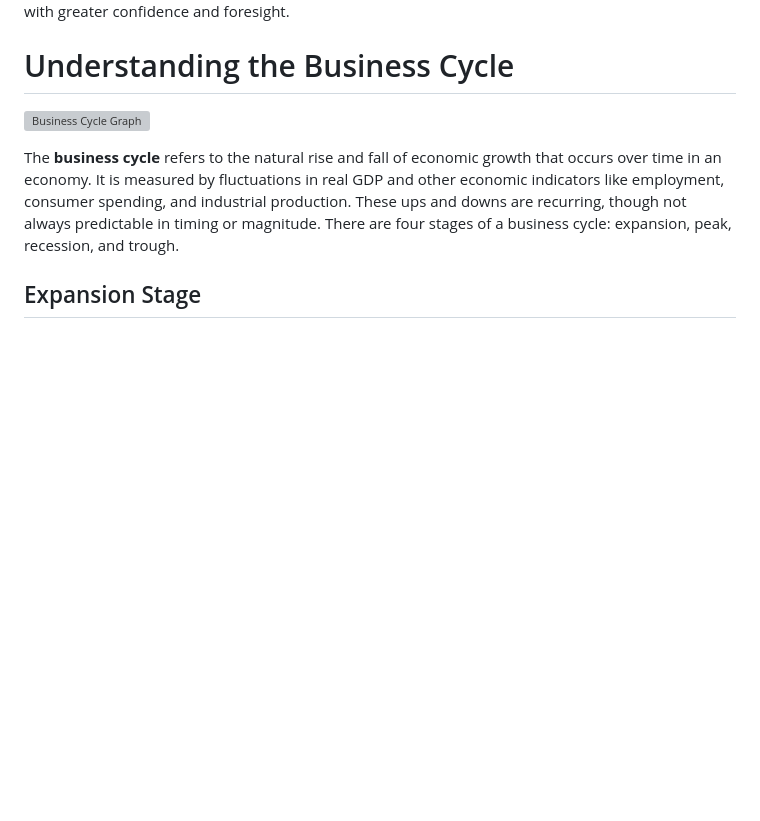
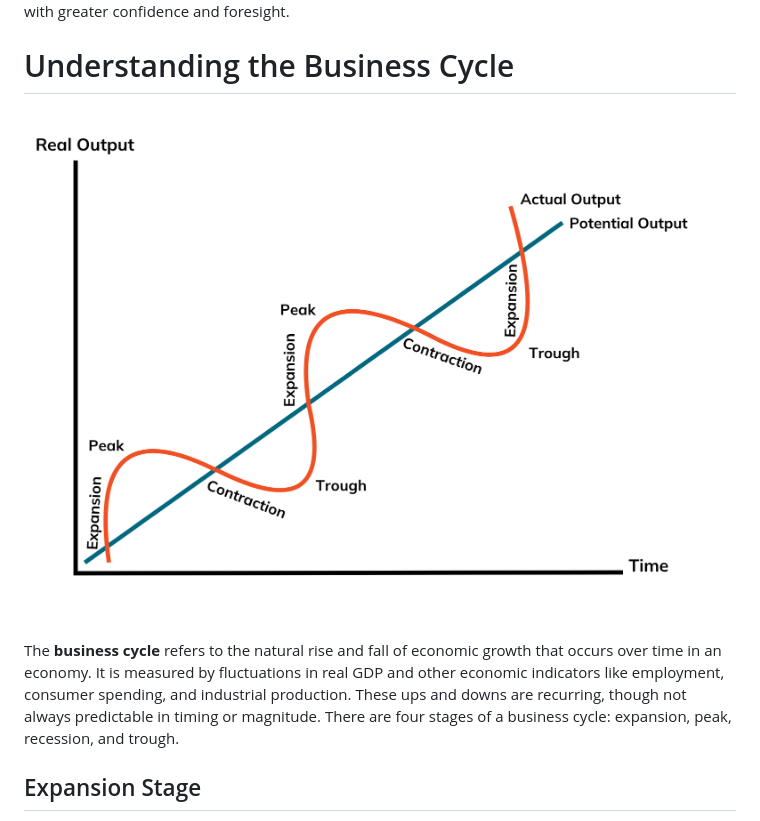
Before and after one commit to EruptionGuy/markdown-blog, a Markdown page: posts/2025-09-21-the-rhythm-of-the-economy-what-the-business-cycle-tells-us.md, the part around the change. GitHub-like rendering; blank space fills up the shorter version; grey boxes are pictures that could not be loaded.

```diff
--- a/posts/2025-09-21-the-rhythm-of-the-economy-what-the-business-cycle-tells-us.md
+++ b/posts/2025-09-21-the-rhythm-of-the-economy-what-the-business-cycle-tells-us.md
@@ -13,7 +13,7 @@ Music follows a rhythm, and so does the economy: a recurring cycle of expansion,
 
 # Understanding the Business Cycle
 
-![Business Cycle Graph](../images/blog-images/2025-11-01-the-rhythm-of-the-economy-what-the-business-cycle-tells-us/business-cycle-graph.png)
+![Business Cycle Graph](../images/blog-images/2025-09-21-the-rhythm-of-the-economy-what-the-business-cycle-tells-us/business-cycle-graph.png)
 
 The **business cycle** refers to the natural rise and fall of economic growth that occurs over time in an economy. It is measured by fluctuations in real GDP and other economic indicators like employment, consumer spending, and industrial production. These ups and downs are recurring, though not always predictable in timing or magnitude. There are four stages of a business cycle: expansion, peak, recession, and trough.
 
```
Also changed, not shown: posts/2025-07-31-demand-and-supply-the-heart-of-market-economy.md (+3 -3 lines).
